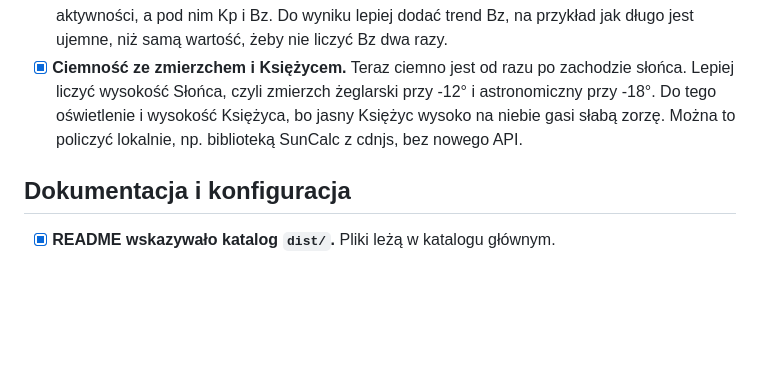
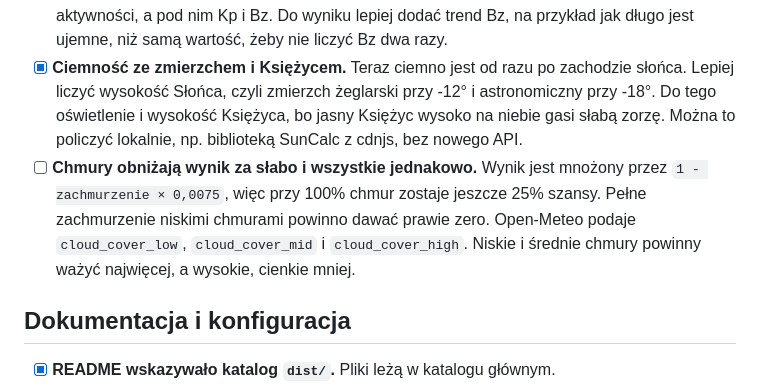
Before and after one commit to dgrochowicki/Aurora, a Markdown page: UWAGI.md, the part around the change. Drawn GitHub-style; blank space fills up the shorter version.

Commit message:
Add cloud cover weighting to review notes
Co-Authored-By: Claude Opus 5.5 <noreply@anthropic.com>

```diff
--- a/UWAGI.md
+++ b/UWAGI.md
@@ -24,6 +24,7 @@ Lista problemów znalezionych podczas przeglądu projektu 24.09.2026. Zaznaczone
 - [x] **Aktywność ta sama dla wszystkich 12 godzin.** Wartość z modelu OVATION dotyczy najbliższych 30–90 minut, a aplikacja przykłada ją do całej listy godzin. Na dalsze godziny warto użyć prognozy Kp z NOAA na 3 dni.
 - [x] **Kp i Bz w kafelku aktywności.** Bz już jest w wyniku pośrednio, bo model OVATION liczy się z danych wiatru słonecznego. Kp nie jest używane w wyniku. Kafelek może pokazywać poziom aktywności, a pod nim Kp i Bz. Do wyniku lepiej dodać trend Bz, na przykład jak długo jest ujemne, niż samą wartość, żeby nie liczyć Bz dwa razy.
 - [x] **Ciemność ze zmierzchem i Księżycem.** Teraz ciemno jest od razu po zachodzie słońca. Lepiej liczyć wysokość Słońca, czyli zmierzch żeglarski przy -12° i astronomiczny przy -18°. Do tego oświetlenie i wysokość Księżyca, bo jasny Księżyc wysoko na niebie gasi słabą zorzę. Można to policzyć lokalnie, np. biblioteką SunCalc z cdnjs, bez nowego API.
+- [ ] **Chmury obniżają wynik za słabo i wszystkie jednakowo.** Wynik jest mnożony przez `1 - zachmurzenie × 0,0075`, więc przy 100% chmur zostaje jeszcze 25% szansy. Pełne zachmurzenie niskimi chmurami powinno dawać prawie zero. Open-Meteo podaje `cloud_cover_low`, `cloud_cover_mid` i `cloud_cover_high`. Niskie i średnie chmury powinny ważyć najwięcej, a wysokie, cienkie mniej.
 
 ## Dokumentacja i konfiguracja
 
```
